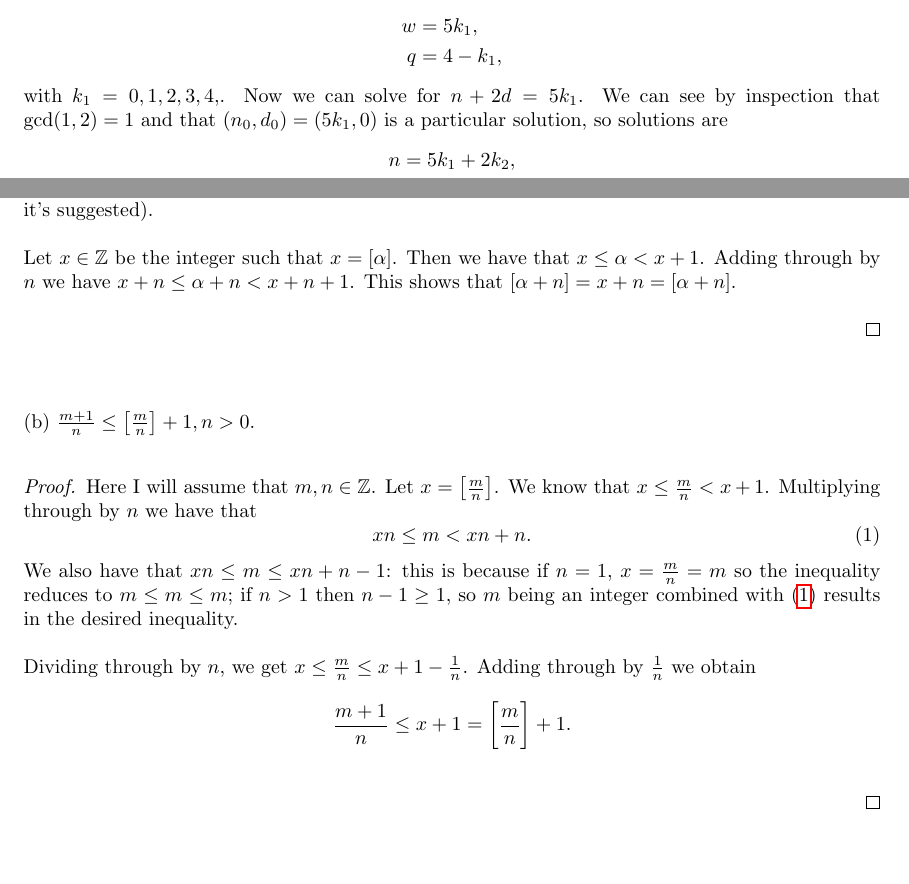
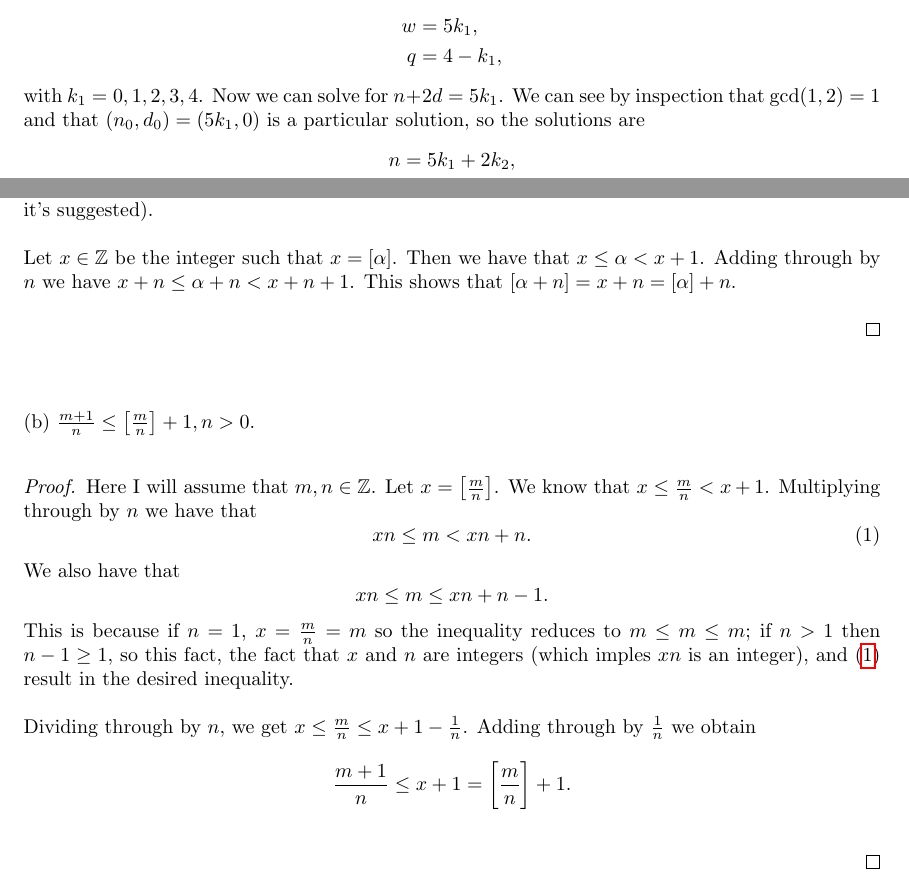
Before and after one commit to mwiens91/342-homework, a LaTeX document (as02/hw.tex): two parts of pages 5 and 7 of 7, joined at a grey line, cut so that both start at the same text, the shorter picture padded with empty space. Compiled offline with pdfLaTeX.

Commit message:
Add as 02 corrections

```diff
--- a/as02/hw.tex
+++ b/as02/hw.tex
@@ -236,9 +236,9 @@ the solutions
     ,
 \end{align*}
 %
-with $k_1 = 0, 1, 2, 3, 4,$. Now we can solve for $n + 2 d = 5 k_1$. We
+with $k_1 = 0, 1, 2, 3, 4$. Now we can solve for $n + 2 d = 5 k_1$. We
 can see by inspection that $\gcd(1, 2) = 1$ and that
-$(n_0, d_0) = (5k_1, 0)$ is a particular solution, so solutions are
+$(n_0, d_0) = (5k_1, 0)$ is a particular solution, so the solutions are
 %
 \begin{align*}
     n &= 5 k_1  + 2 k_2, \\
@@ -336,8 +336,8 @@ specified in the question but I think it's suggested).
 
 Let $x \in \Z$ be the integer such that $x = [\alpha]$. Then we have
 that $x \leq \alpha < x + 1$. Adding through by $n$ we have $x + n \leq
-\alpha + n < x + n + 1$. This shows that $[\alpha + n] = x + n = [\alpha
-+ n]$.
+\alpha + n < x + n + 1$. This shows that
+$[\alpha + n] = x + n = [\alpha] + n$.
 
 \end{proof}
 
@@ -357,10 +357,17 @@ have that
     \label{eq:5b}
 \end{equation}
 %
-We also have that $x n \leq m \leq x n + n - 1$: this is because if $n =
-1$, $x = \frac{m}{n} = m$ so the inequality reduces to $m \leq m \leq
-m$; if $n > 1$ then $n - 1 \geq 1$, so $m$ being an integer combined
-with~\eqref{eq:5b} results in the desired inequality.
+We also have that
+%
+\begin{equation*}
+    x n \leq m \leq x n + n - 1
+    .
+\end{equation*}
+%
+This is because if $n = 1$, $x = \frac{m}{n} = m$ so the inequality
+reduces to $m \leq m \leq m$; if $n > 1$ then $n - 1 \geq 1$, so this
+fact, the fact that $x$ and $n$ are integers (which imples $x n$ is an
+integer), and~\eqref{eq:5b} result in the desired inequality.
 
 Dividing through by $n$, we get
 $x \leq \frac{m}{n} \leq x + 1 - \frac{1}{n}$. Adding through by
```
